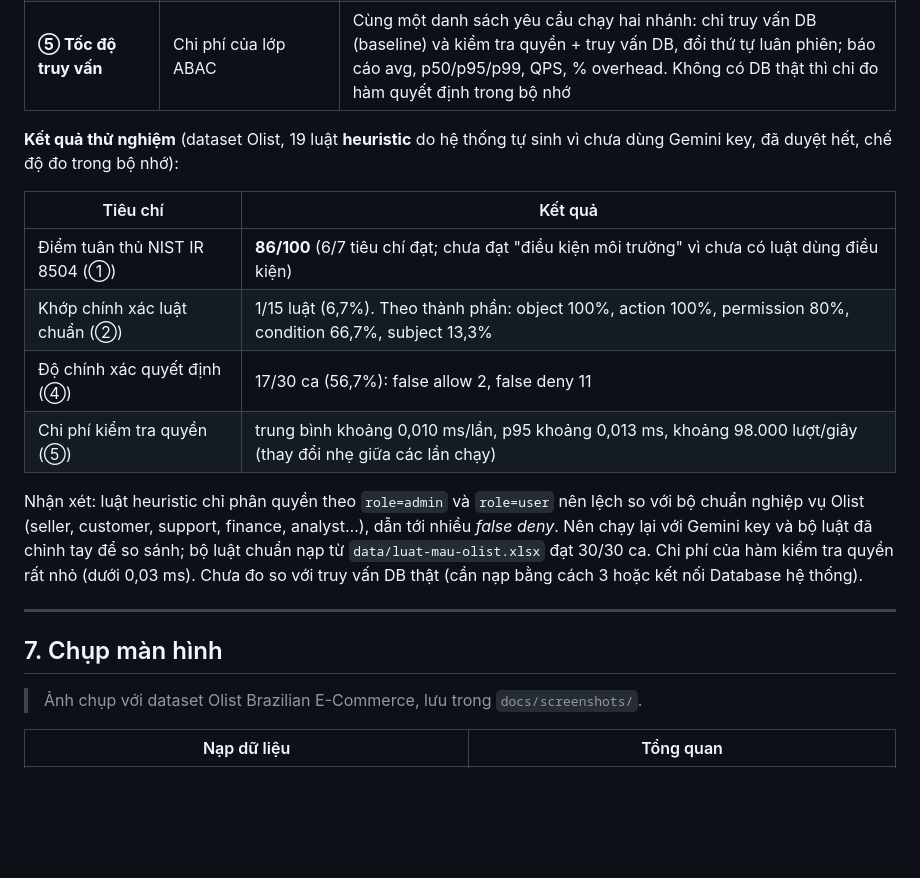
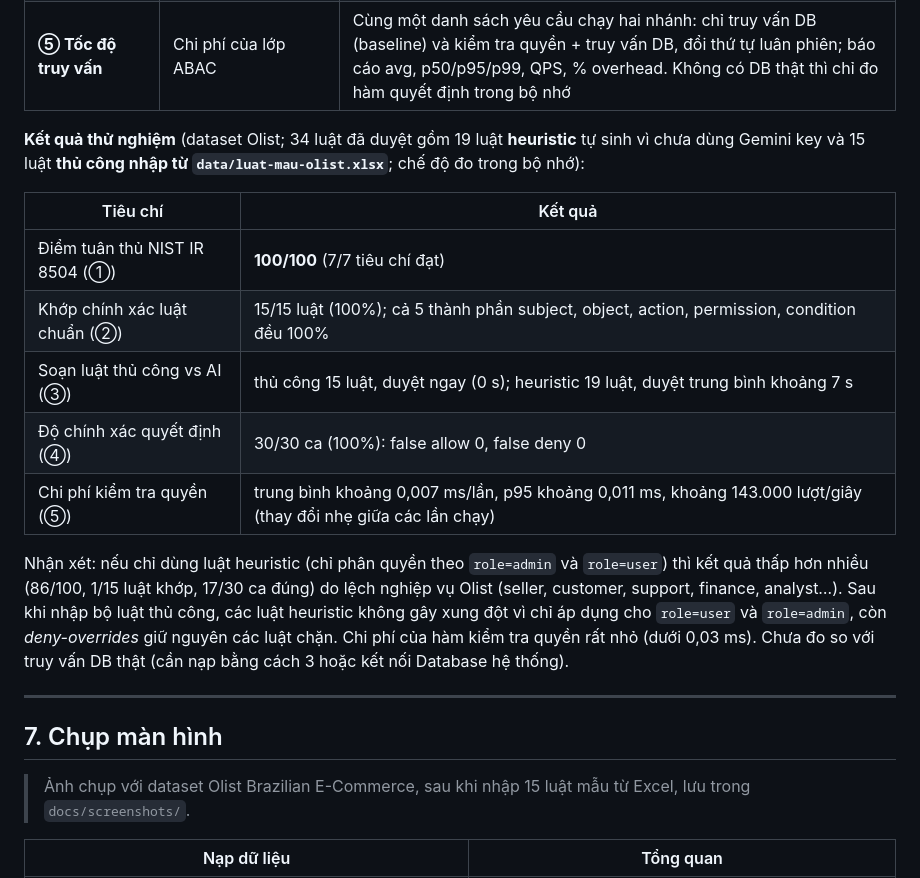
Before and after one commit to xianfuhui/nosql-ac-demo-system, a Markdown page: README.md, the part around one of its changes. Rendered like a GitHub page; blank space fills up the shorter version.

```diff
--- a/README.md
+++ b/README.md
@@ -151,22 +151,23 @@ Tab **📊 Đánh giá** chạy trên *dữ liệu đang nạp*. Bộ chuẩn c
 | **④ Độ chính xác quyết định** | Chạy các ca kiểm thử | Accuracy, *false allow* (cho phép nhầm — nghiêm trọng), *false deny* |
 | **⑤ Tốc độ truy vấn** | Chi phí của lớp ABAC | Cùng một danh sách yêu cầu chạy hai nhánh: chỉ truy vấn DB (baseline) và kiểm tra quyền + truy vấn DB, đổi thứ tự luân phiên; báo cáo avg, p50/p95/p99, QPS, % overhead. Không có DB thật thì chỉ đo hàm quyết định trong bộ nhớ |
 
-**Kết quả thử nghiệm** (dataset Olist, 19 luật **heuristic** do hệ thống tự sinh vì chưa dùng Gemini key, đã duyệt hết, chế độ đo trong bộ nhớ):
+**Kết quả thử nghiệm** (dataset Olist; 34 luật đã duyệt gồm 19 luật **heuristic** tự sinh vì chưa dùng Gemini key và 15 luật **thủ công nhập từ `data/luat-mau-olist.xlsx`**; chế độ đo trong bộ nhớ):
 
 | Tiêu chí | Kết quả |
 |---|---|
-| Điểm tuân thủ NIST IR 8504 (①) | **86/100** (6/7 tiêu chí đạt; chưa đạt "điều kiện môi trường" vì chưa có luật dùng điều kiện) |
-| Khớp chính xác luật chuẩn (②) | 1/15 luật (6,7%). Theo thành phần: object 100%, action 100%, permission 80%, condition 66,7%, subject 13,3% |
-| Độ chính xác quyết định (④) | 17/30 ca (56,7%): false allow 2, false deny 11 |
-| Chi phí kiểm tra quyền (⑤) | trung bình khoảng 0,010 ms/lần, p95 khoảng 0,013 ms, khoảng 98.000 lượt/giây (thay đổi nhẹ giữa các lần chạy) |
+| Điểm tuân thủ NIST IR 8504 (①) | **100/100** (7/7 tiêu chí đạt) |
+| Khớp chính xác luật chuẩn (②) | 15/15 luật (100%); cả 5 thành phần subject, object, action, permission, condition đều 100% |
+| Soạn luật thủ công vs AI (③) | thủ công 15 luật, duyệt ngay (0 s); heuristic 19 luật, duyệt trung bình khoảng 7 s |
+| Độ chính xác quyết định (④) | 30/30 ca (100%): false allow 0, false deny 0 |
+| Chi phí kiểm tra quyền (⑤) | trung bình khoảng 0,007 ms/lần, p95 khoảng 0,011 ms, khoảng 143.000 lượt/giây (thay đổi nhẹ giữa các lần chạy) |
 
-Nhận xét: luật heuristic chỉ phân quyền theo `role=admin` và `role=user` nên lệch so với bộ chuẩn nghiệp vụ Olist (seller, customer, support, finance, analyst…), dẫn tới nhiều *false deny*. Nên chạy lại với Gemini key và bộ luật đã chỉnh tay để so sánh; bộ luật chuẩn nạp từ `data/luat-mau-olist.xlsx` đạt 30/30 ca. Chi phí của hàm kiểm tra quyền rất nhỏ (dưới 0,03 ms). Chưa đo so với truy vấn DB thật (cần nạp bằng cách 3 hoặc kết nối Database hệ thống).
+Nhận xét: nếu chỉ dùng luật heuristic (chỉ phân quyền theo `role=admin` và `role=user`) thì kết quả thấp hơn nhiều (86/100, 1/15 luật khớp, 17/30 ca đúng) do lệch nghiệp vụ Olist (seller, customer, support, finance, analyst…). Sau khi nhập bộ luật thủ công, các luật heuristic không gây xung đột vì chỉ áp dụng cho `role=user` và `role=admin`, còn *deny-overrides* giữ nguyên các luật chặn. Chi phí của hàm kiểm tra quyền rất nhỏ (dưới 0,03 ms). Chưa đo so với truy vấn DB thật (cần nạp bằng cách 3 hoặc kết nối Database hệ thống).
 
 ---
 
 ## 7. Chụp màn hình
 
-> Ảnh chụp với dataset Olist Brazilian E-Commerce, lưu trong `docs/screenshots/`.
+> Ảnh chụp với dataset Olist Brazilian E-Commerce, sau khi nhập 15 luật mẫu từ Excel, lưu trong `docs/screenshots/`.
 
 | Nạp dữ liệu | Tổng quan |
 |---|---|
```
Also changed, not shown: other parts of README.md (+1 -1 lines), docs/screenshots/02-tong-quan.png, docs/screenshots/04-luat.png, docs/screenshots/05-kiem-tra-quyen.png, docs/screenshots/06-xuat-phan-quyen.png, docs/screenshots/07-nhat-ky.png, docs/screenshots/08-danh-gia.png, 1 other file.
